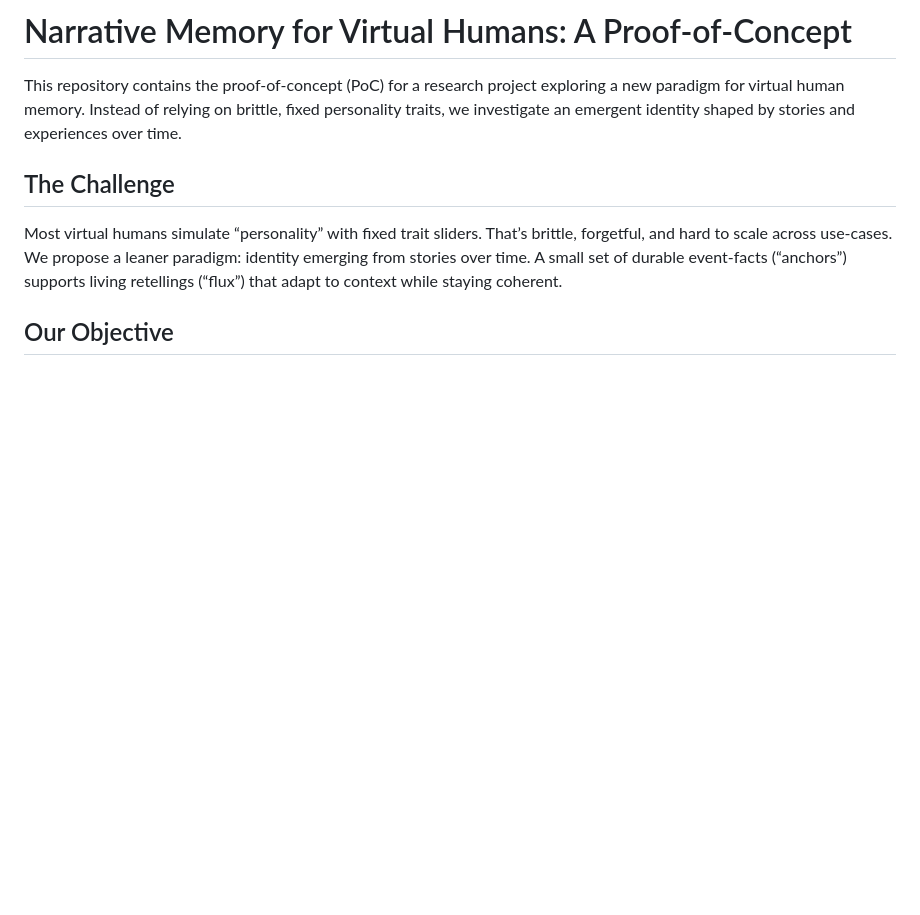
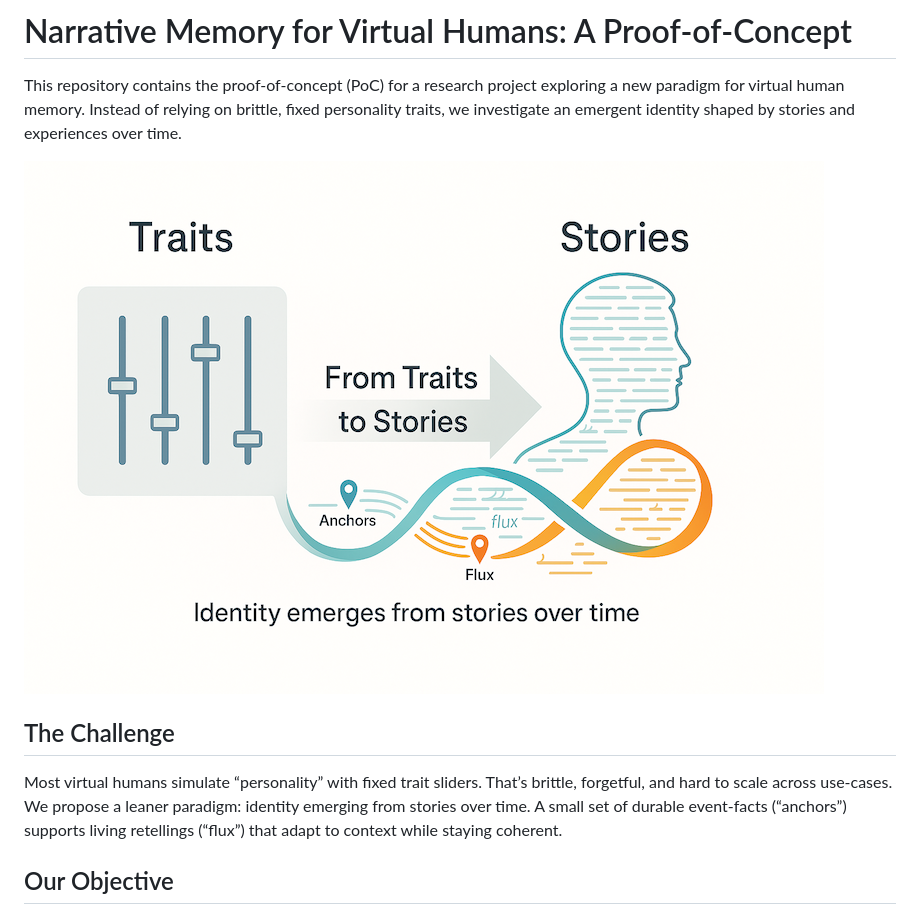
Before and after one commit to fontysjeffrey/convai-narrative-memory-poc, a Markdown page: README.md, the part around the change. Drawn GitHub-style; pictures changed too: docs/static/images/narrative-memory.png (added); blank space fills up the shorter version.

Commit message:
Added an image to the README for the "Narrative Memory for Virtual Humans" project, enhancing the visual appeal and context of our  research.

```diff
--- a/README.md
+++ b/README.md
@@ -1,6 +1,8 @@
 # Narrative Memory for Virtual Humans: A Proof-of-Concept
 
 This repository contains the proof-of-concept (PoC) for a research project exploring a new paradigm for virtual human memory. Instead of relying on brittle, fixed personality traits, we investigate an emergent identity shaped by stories and experiences over time.
+
+![Narrative Memory for Virtual Humans](docs/static/images/narrative-memory.png)
 
 ## The Challenge
 
```
